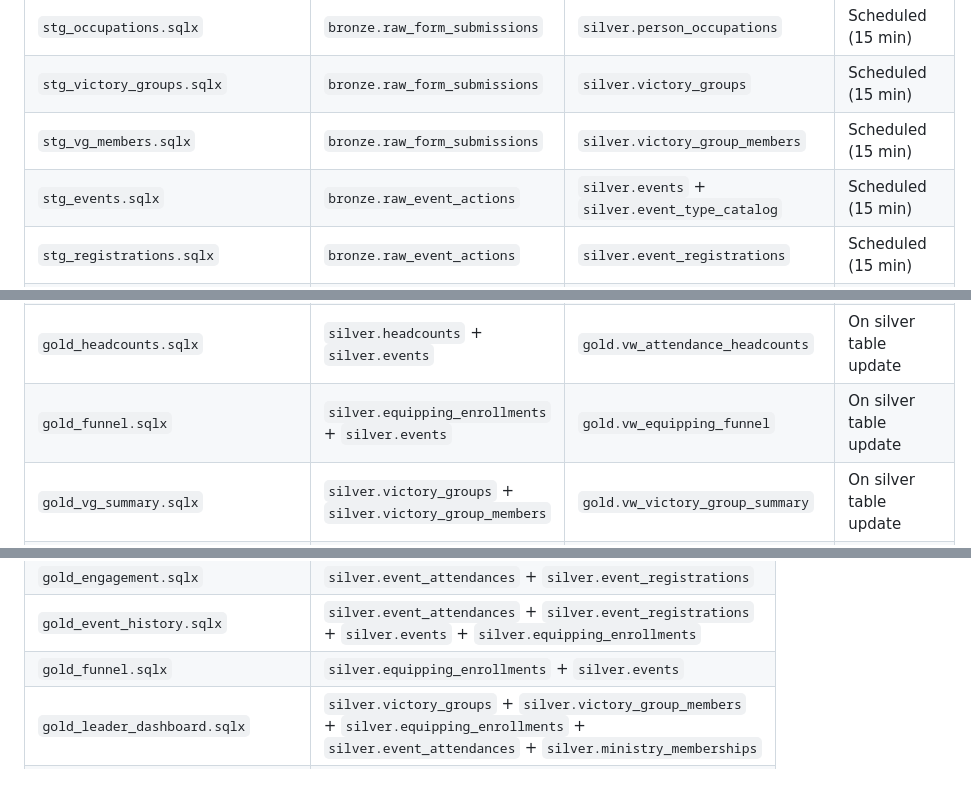
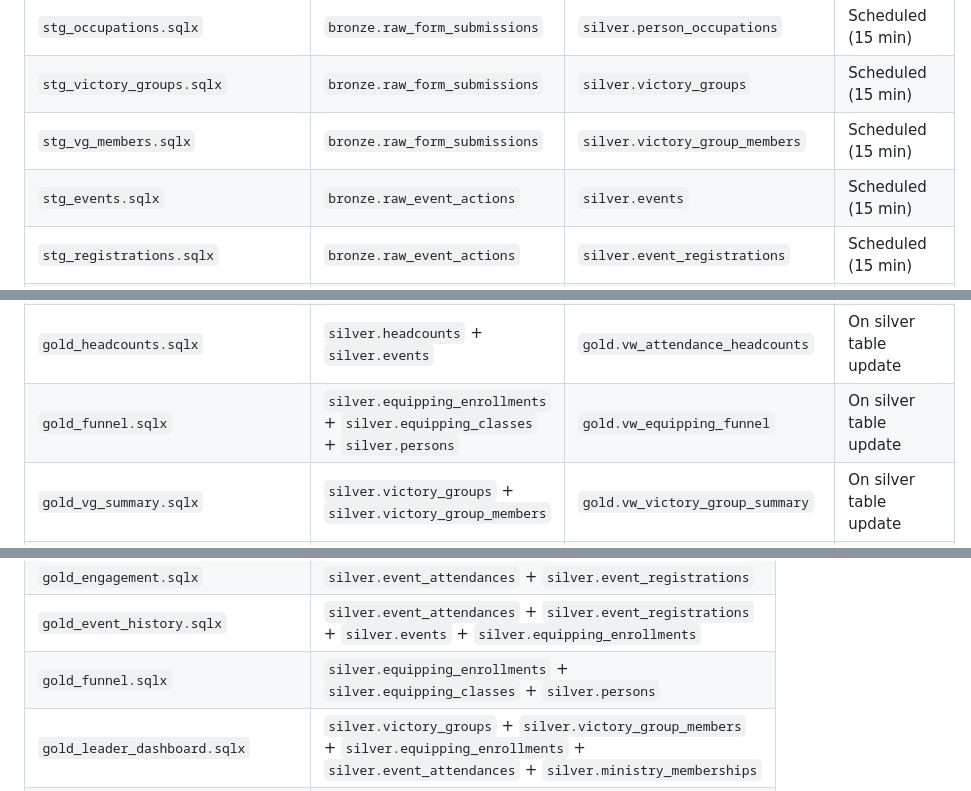
Before and after one commit to evan-07/victory-discipleship, a Markdown page: ARCHITECTURE.md, 3 parts joined by grey strips. Drawn GitHub-style.

```diff
--- a/ARCHITECTURE.md
+++ b/ARCHITECTURE.md
@@ -651,7 +654,7 @@ Dataform is Google's SQL workflow tool built into BigQuery. You write `.sqlx` fi
 | `stg_occupations.sqlx` | `bronze.raw_form_submissions` | `silver.person_occupations` | Scheduled (15 min) |
 | `stg_victory_groups.sqlx` | `bronze.raw_form_submissions` | `silver.victory_groups` | Scheduled (15 min) |
 | `stg_vg_members.sqlx` | `bronze.raw_form_submissions` | `silver.victory_group_members` | Scheduled (15 min) |
-| `stg_events.sqlx` | `bronze.raw_event_actions` | `silver.events` + `silver.event_type_catalog` | Scheduled (15 min) |
+| `stg_events.sqlx` | `bronze.raw_event_actions` | `silver.events` | Scheduled (15 min) |
 | `stg_registrations.sqlx` | `bronze.raw_event_actions` | `silver.event_registrations` | Scheduled (15 min) |
 | `stg_attendances.sqlx` | `bronze.raw_event_actions` | `silver.event_attendances` | Pub/Sub (immediate) |
 | `stg_headcounts.sqlx` | `bronze.raw_headcounts` | `silver.headcounts` | Scheduled (15 min) |
@@ -659,7 +662,7 @@ Dataform is Google's SQL workflow tool built into BigQuery. You write `.sqlx` fi
 | `gold_demographics.sqlx` | `silver.persons` | `gold.vw_member_demographics` | On silver table update |
 | `gold_events.sqlx` | `silver.events` + `silver.event_attendances` | `gold.vw_event_participation` | On silver table update |
 | `gold_headcounts.sqlx` | `silver.headcounts` + `silver.events` | `gold.vw_attendance_headcounts` | On silver table update |
-| `gold_funnel.sqlx` | `silver.equipping_enrollments` + `silver.events` | `gold.vw_equipping_funnel` | On silver table update |
+| `gold_funnel.sqlx` | `silver.equipping_enrollments` + `silver.equipping_classes` + `silver.persons` | `gold.vw_equipping_funnel` | On silver table update |
 | `gold_vg_summary.sqlx` | `silver.victory_groups` + `silver.victory_group_members` | `gold.vw_victory_group_summary` | On silver table update |
 | `gold_engagement.sqlx` | `silver.event_attendances` + `silver.event_registrations` | `gold.vw_person_engagement` | On silver table update |
 | `gold_event_history.sqlx` | `silver.event_attendances` + `silver.event_registrations` + `silver.events` + `silver.equipping_enrollments` | `gold.vw_person_event_history` | On silver table update |
@@ -692,7 +695,7 @@ Gold views must be processed in dependency order during Dataform compilation. Al
 | `gold_events.sqlx` | `silver.events` + `silver.event_attendances` |
 | `gold_engagement.sqlx` | `silver.event_attendances` + `silver.event_registrations` |
 | `gold_event_history.sqlx` | `silver.event_attendances` + `silver.event_registrations` + `silver.events` + `silver.equipping_enrollments` |
-| `gold_funnel.sqlx` | `silver.equipping_enrollments` + `silver.events` |
+| `gold_funnel.sqlx` | `silver.equipping_enrollments` + `silver.equipping_classes` + `silver.persons` |
 | `gold_leader_dashboard.sqlx` | `silver.victory_groups` + `silver.victory_group_members` + `silver.equipping_enrollments` + `silver.event_attendances` + `silver.ministry_memberships` |
 | `gold_admin_full.sqlx` | `silver.persons` + `silver.person_occupations` + `silver.person_contacts` + `silver.equipping_enrollments` + `silver.victory_groups` + `silver.ministry_memberships` |
 
```
Also changed, not shown: other parts of ARCHITECTURE.md (+18 -14 lines).
